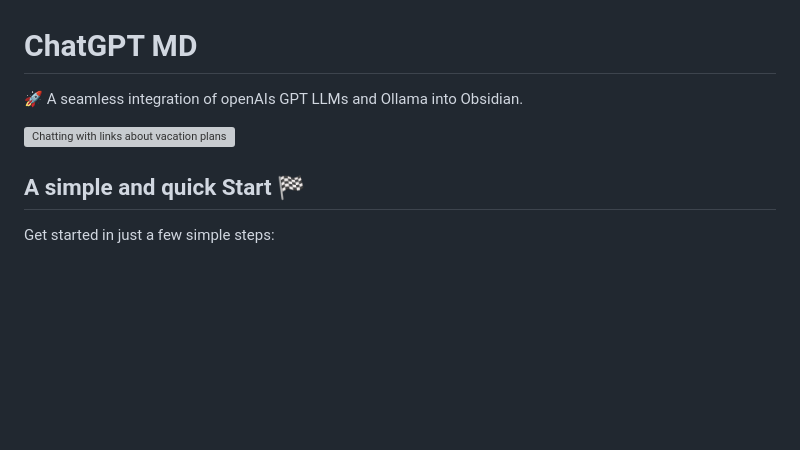
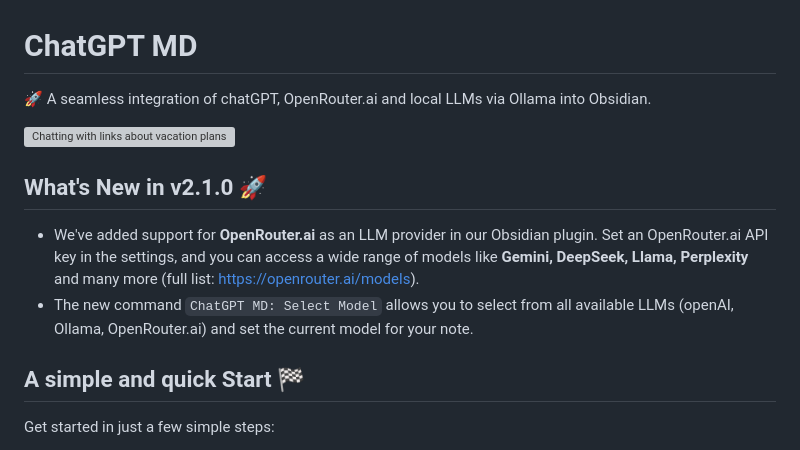
Before and after one commit to bramses/chatgpt-md, a Markdown page: README.md, the part around the change. Drawn GitHub-style; blank space fills up the shorter version; grey boxes are pictures that could not be loaded.

Commit message:
updates README.md with new features for 2.1.0

```diff
--- a/README.md
+++ b/README.md
@@ -1,8 +1,15 @@
 # ChatGPT MD
 
-🚀 A seamless integration of openAIs GPT LLMs and Ollama into Obsidian.
+🚀 A seamless integration of chatGPT, OpenRouter.ai and local LLMs via Ollama into Obsidian.
 
 ![Chatting with links about vacation plans](images/chat-with-link.gif)
+
+## What's New in v2.1.0 🚀
+- We've added support for **OpenRouter.ai** as an LLM provider in our Obsidian plugin.
+Set an OpenRouter.ai API key in the settings, and you can access a wide range of models like
+**Gemini, DeepSeek, Llama, Perplexity** and many more (full list: https://openrouter.ai/models).
+- The new command `ChatGPT MD: Select Model` allows you to select from all available LLMs (openAI, Ollama, OpenRouter.ai)
+and set the current model for your note.
 
 ## A simple and quick Start 🏁
 Get started in just a few simple steps:
```
